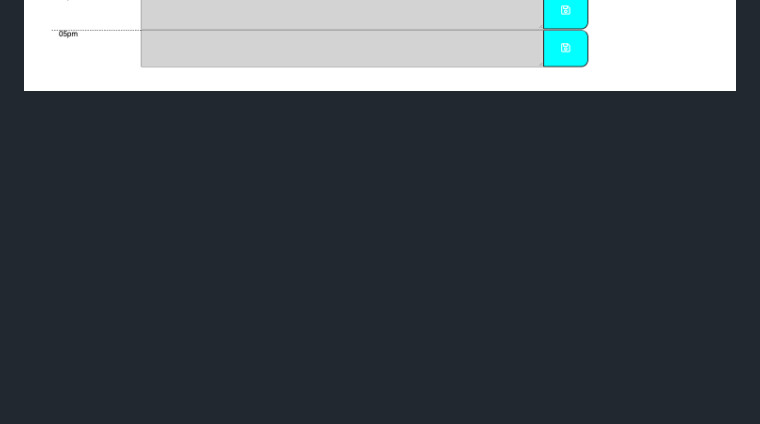
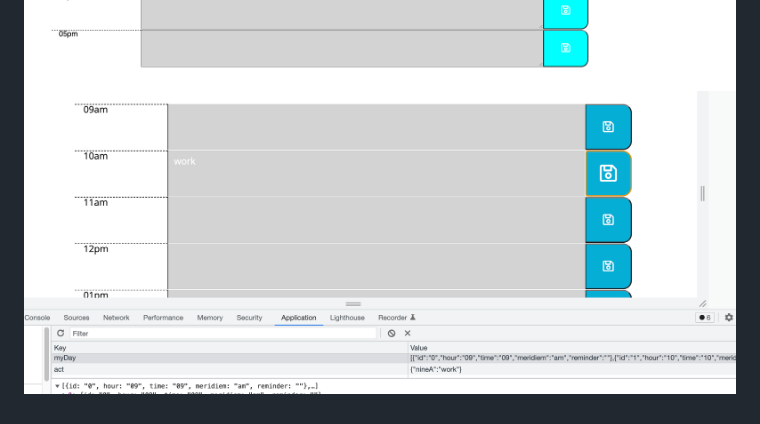
Before and after one commit to kayjinyi/dayPlanner, a Markdown page: README.md, the part around the change. GitHub-like rendering; pictures changed too: assets/Screen Shot 2022-04-07 at 11.15.15 PM.png (added); blank space fills up the shorter version.

```diff
--- a/README.md
+++ b/README.md
@@ -28,3 +28,4 @@ The following animation demonstrates the application functionality:
 A user clicks on slots on the color-coded calendar and edits the events.
 The deployed web is
 ![A user clicks on slots on the color-coded calendar and edits the events.](./assets/Screen%20Shot%202022-04-07%20at%2011.00.52%20PM.png)
+![A user could also save it](./assets/Screen%20Shot%202022-04-07%20at%2011.15.15%20PM.png)
```
Also changed, not shown: 1 other file.
